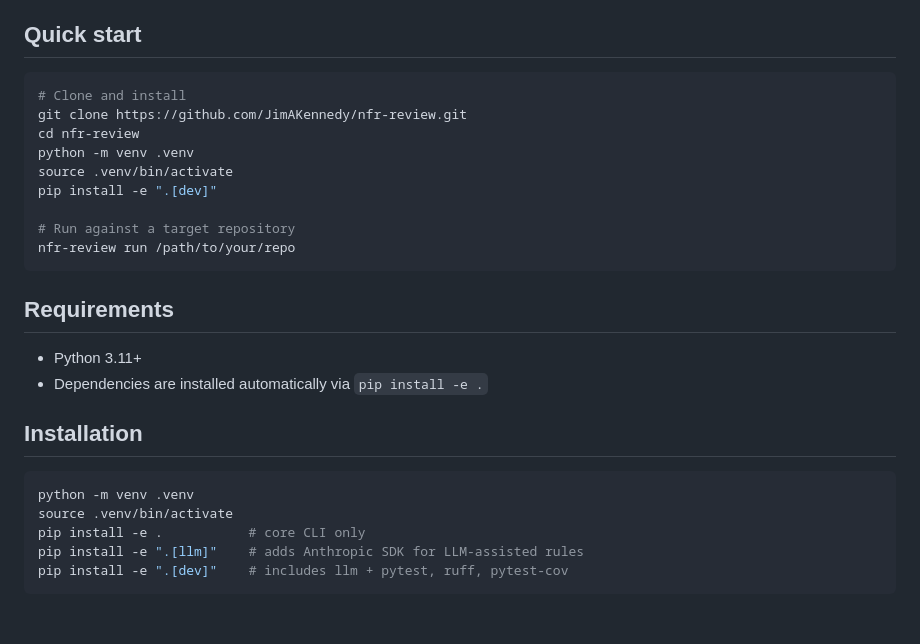
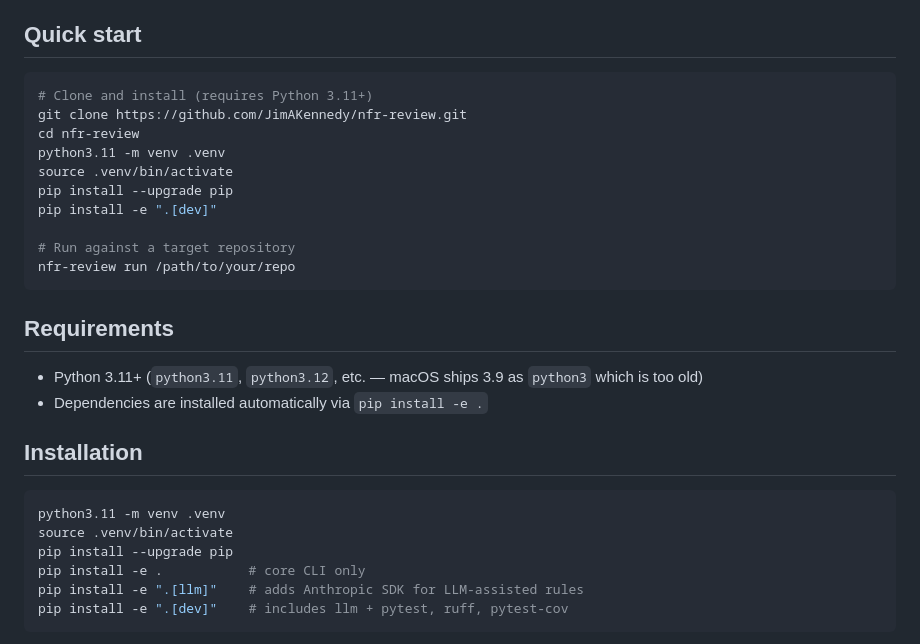
Before and after one commit to JimAKennedy/nfr-review, a Markdown page: README.md, the part around the change. GitHub-like rendering; blank space fills up the shorter version.

Commit message:
fix: README install instructions use python3.11 and upgrade pip
macOS ships python3 as 3.9 which has pip 21.2 — too old for PEP 660
editable installs. Since the project requires 3.11+, use the versioned
binary explicitly and add pip upgrade as a safety net.

Co-Authored-By: Claude Opus 4.6 <noreply@anthropic.com>

````diff
--- a/README.md
+++ b/README.md
@@ -7,11 +7,12 @@ Automated non-functional design reviews for software projects.
 ## Quick start
 
 ```bash
-# Clone and install
+# Clone and install (requires Python 3.11+)
 git clone https://github.com/JimAKennedy/nfr-review.git
 cd nfr-review
-python -m venv .venv
+python3.11 -m venv .venv
 source .venv/bin/activate
+pip install --upgrade pip
 pip install -e ".[dev]"
 
 # Run against a target repository
@@ -20,14 +21,15 @@ nfr-review run /path/to/your/repo
 
 ## Requirements
 
-- Python 3.11+
+- Python 3.11+ (`python3.11`, `python3.12`, etc. — macOS ships 3.9 as `python3` which is too old)
 - Dependencies are installed automatically via `pip install -e .`
 
 ## Installation
 
 ```bash
-python -m venv .venv
+python3.11 -m venv .venv
 source .venv/bin/activate
+pip install --upgrade pip
 pip install -e .           # core CLI only
 pip install -e ".[llm]"    # adds Anthropic SDK for LLM-assisted rules
 pip install -e ".[dev]"    # includes llm + pytest, ruff, pytest-cov
````
